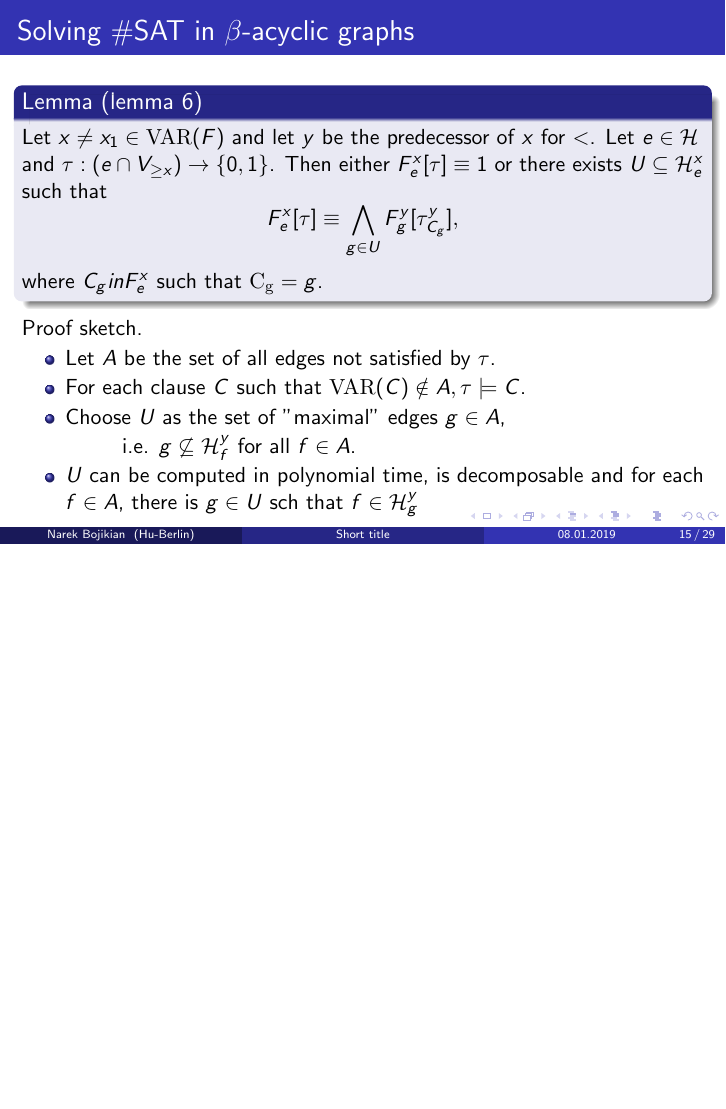
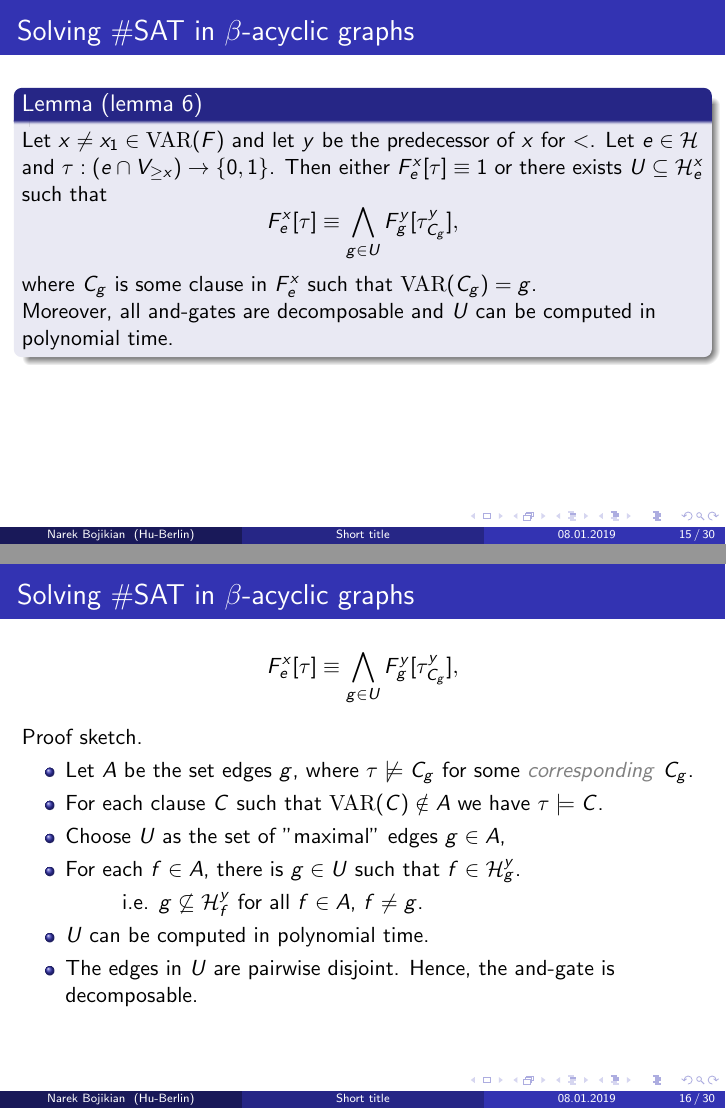
Before and after one commit to narekb95/counting-sat-and-knowledge-compilation, LaTeX slides (bojikian-counting-sat.tex, which reads files/practical-method.tex): page 58 of 106 before the commit and pages 53 and 60 of 108 after it, the two joined at a grey line, the shorter picture padded with empty space. Compiled offline with pdfLaTeX.

Commit message:
complete

```diff
--- a/files/practical-method.tex
+++ b/files/practical-method.tex
@@ -74,4 +73,6 @@
-	\item[]\hspace{1cm}i.e. $C \in F^x_e$, if $\mathrm{VAR}(C) \in \mathcal{H}^x_e$.
+	\item Let {\color{blue}$F^x_e$} be the subformula of $F$ that corresponds to $\mathcal{H}^x_e$,
+
+	\hspace{1cm}i.e. $C \in F^x_e$, if $\mathrm{VAR}(C) \in \mathcal{H}^x_e$.
 	\item For a clause $C$, the partial assignment {\color{blue}$\tau_C$} is defined over $\mathrm{VAR}(C)$ as the only assignment that does not satisfy $C$,
 	\item[]\hspace{1cm}i.e. for $x \in C$, $\tau_C(x) = 1$ if and only if $x$ appears as a negative literal in $C$.
 	\item We define ${\color{blue}\tau^x_C} := \tau_{C|\geq x}$,
@@ -84 +85,4 @@
 		$$ F^x_e[\tau] \equiv \bigwedge\limits_{g \in U} F^y_g[\tau^y_{C_g}],$$
+		where $C_g$ is some clause in $F^x_e$ such that $\mathrm{VAR}(C_g) = g$.
+
+		Moreover, all and-gates are decomposable and $U$ can be computed in polynomial time.
@@ -86,12 +89,19 @@
 	\end{block}
-	\pause
+\end{frame}
+\begin{frame}[t]{Solving \#SAT in $\beta$-acyclic graphs}
+	\vspace{-1cm}
+	\begin{center}
+		$$ F^x_e[\tau] \equiv \bigwedge\limits_{g \in U} F^y_g[\tau^y_{C_g}],$$
+	\end{center}
 	Proof sketch.
 	\begin{itemize}[<+->]
-		\item Let $A$ be the set of all edges not satisfied by $\tau$.
-		\item For each clause $C$ such that $\mathrm{VAR}(C) \notin A, \tau \models C$.
+		\item Let $A$ be the set edges $g$, where $\tau \not \models C_g$ for some {\color{gray} \textit{corresponding}} $C_g$.
+		\item For each clause $C$ such that $\mathrm{VAR}(C) \notin A$ we have $\tau \models C$.
 		\item Choose $U$ as the set of "maximal" edges $g \in A$,
-		\item[]\hspace{1cm}i.e. $g \not \subseteq \mathcal{H}^y_f$ for all $f \in A$.
-		\item $U$ can be computed in polynomial time, is decomposable and for each $f \in A$, there is $g \in U$ sch that $f \in \mathcal{H}^y_g$
+		\item For each $f \in A$, there is $g \in U$ such that $f \in \mathcal{H}^y_g$.
+		\item[]\hspace{1cm}i.e. $g \not \subseteq \mathcal{H}^y_f$ for all $f \in A$, $f \neq g$.
+		\item $U$ can be computed in polynomial time.
+		\item The edges in $U$ are pairwise disjoint. Hence, the and-gate is  decomposable.
 	\end{itemize}
 \end{frame}
 
```
Also changed, not shown: bojikian-counting-sat.tex (+1 -1 lines), files/introduction.tex (+12 -9 lines), files/theory-method.tex (+1 -1 lines), files/practical-method.tex (18 more changed lines).
